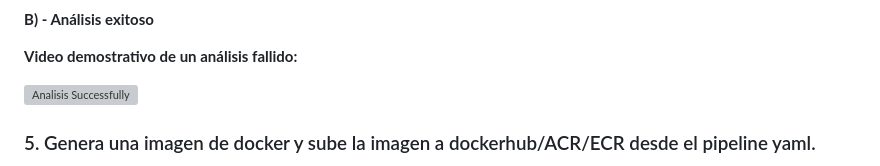
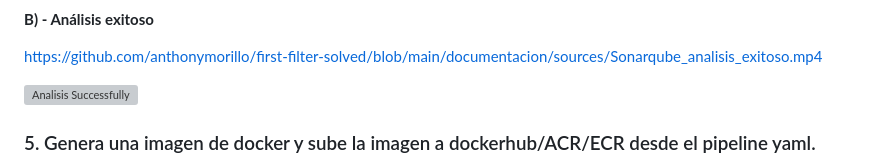
Before and after one commit to anthonymorillo/first-filter-solved, a Markdown page: README.md, the part around the change printed below. Rendered like a GitHub page; grey boxes are pictures that could not be loaded.

Commit message:
Uploading videos to README.md

```diff
--- a/README.md
+++ b/README.md
@@ -32,7 +32,7 @@ He preparado un informe de implementación con la descripción de todo el proces
 
 **B) - Análisis exitoso**
 
-**Video demostrativo de un análisis fallido:**
+https://github.com/anthonymorillo/first-filter-solved/blob/main/documentacion/sources/Sonarqube_analisis_exitoso.mp4
 
 ![Analisis Successfully](./documentacion/sources/Sonarqube_analisis_exitoso.mp4)
 
```
Also changed, not shown: other parts of README.md (+2 -2 lines).
